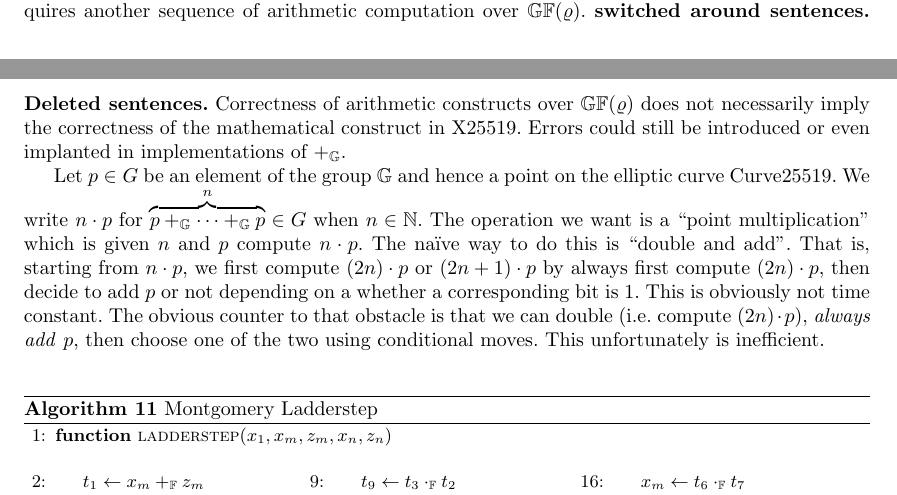
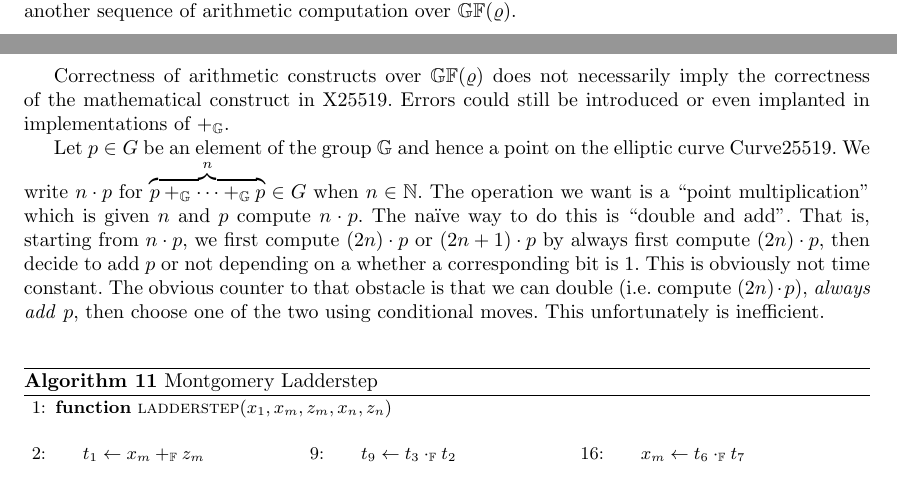
Before and after one commit to fmlab-iis/certified-constructs, a LaTeX paper (paper/certified_vcg.tex, which reads paper/ladder-step.tex): two parts of pages 13 and 14 of 15, joined at a grey line, cut so that both start at the same text. Compiled offline with pdfLaTeX.

Commit message:
removed some markers

```diff
--- a/paper/ladder-step.tex
+++ b/paper/ladder-step.tex
@@ -11,7 +11,7 @@ sequences of algebraic operations on the Abelian group $\bbfG$ induced
 by Curve25519, not on the finite field $\bbfGF(\varrho)$. As
 aforementioned, the binary operation $\Gplus$ requires another
 sequence of arithmetic computation over $\bbfGF(\varrho)$.
-\textbf{switched around sentences.  Deleted sentences.}
+
 Correctness of arithmetic constructs over $\bbfGF(\varrho)$ does not
 necessarily imply the correctness of the mathematical construct in
 X25519. Errors could still be introduced or even implanted in
```
